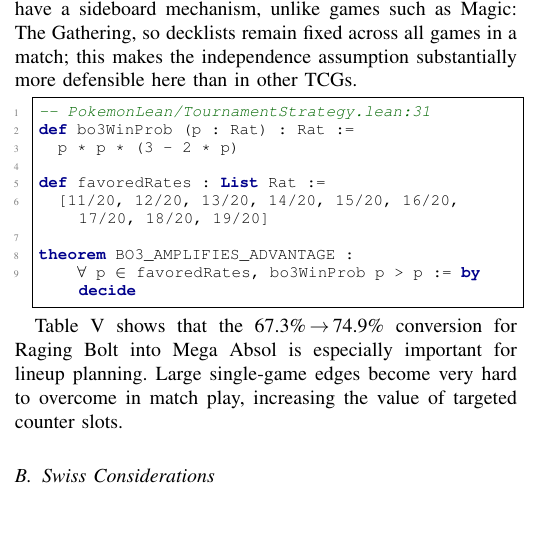
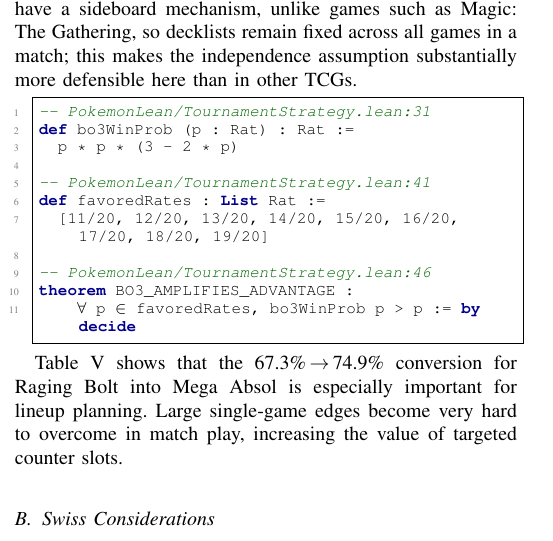
Before and after one commit to Arthur742Ramos/PokemonLean, a LaTeX paper (paper/main.tex): part of one column of page 8 of 12, cut so that both start at the same text, the shorter picture padded with empty space. Compiled offline with pdfLaTeX.

Commit message:
paper: fix listing line numbers for exact provenance

```diff
--- a/paper/main.tex
+++ b/paper/main.tex
@@ -752,9 +754,11 @@ Notably, the Pok\'emon TCG does not have a sideboard mechanism, unlike games suc
 def bo3WinProb (p : Rat) : Rat :=
   p * p * (3 - 2 * p)
 
+-- PokemonLean/TournamentStrategy.lean:41
 def favoredRates : List Rat :=
   [11/20, 12/20, 13/20, 14/20, 15/20, 16/20, 17/20, 18/20, 19/20]
 
+-- PokemonLean/TournamentStrategy.lean:46
 theorem BO3_AMPLIFIES_ADVANTAGE :
     ∀ p ∈ favoredRates, bo3WinProb p > p := by decide
 \end{lstlisting}
```
Also changed, not shown: paper/main.pdf, paper/main.tex (2 more changed lines), 2 other files.
